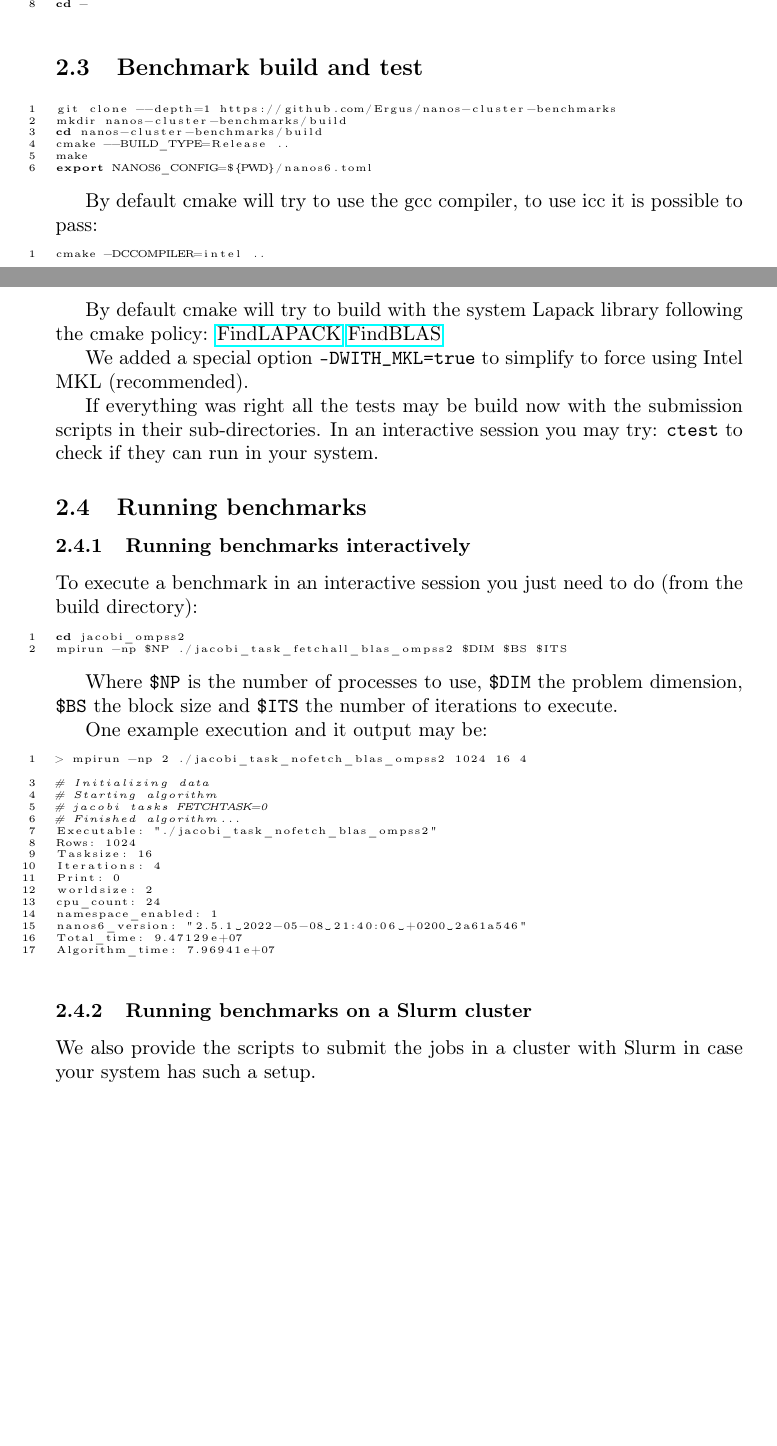
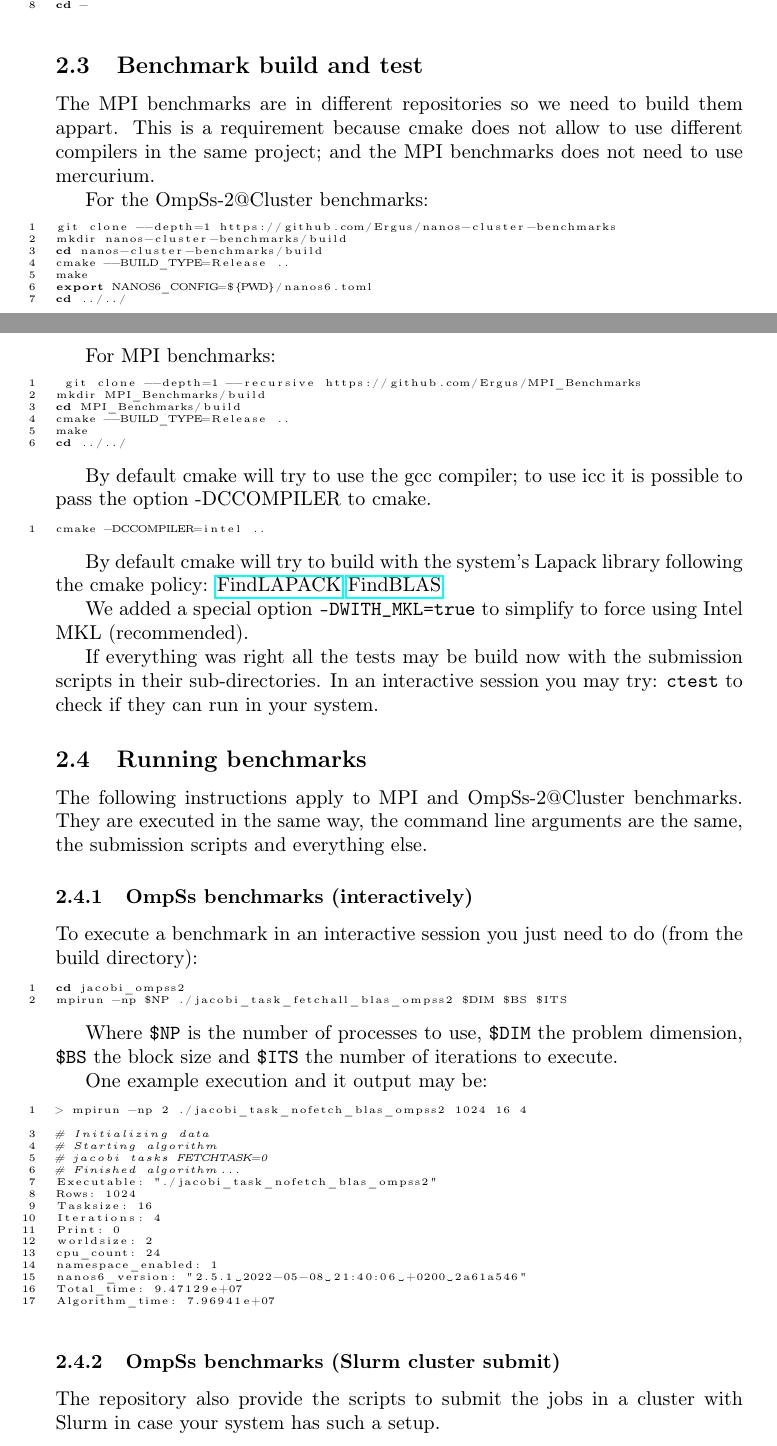
Before and after one commit to Ergus/PaperOmpSs-ClustersArtifact, a LaTeX document (main.tex): two parts of pages 2 and 3 of 3 before the commit and two parts of pages 2 and 3 of 4 after it, joined at a grey line, cut so that both start at the same text, the shorter picture padded with empty space. Compiled offline with pdfLaTeX.

Commit message:
Add mpi benchmark instructions.

```diff
--- a/main.tex
+++ b/main.tex
@@ -158,6 +158,13 @@ cd -
 
 \subsection{Benchmark build and test}
 
+The MPI benchmarks are in different repositories so we need to build
+them appart. This is a requirement because cmake does not allow to use
+different compilers in the same project; and the MPI benchmarks does
+not need to use mercurium.
+
+For the OmpSs-2@Cluster benchmarks:
+
 \begin{lstlisting}
 git clone --depth=1 https://github.com/Ergus/nanos-cluster-benchmarks
 mkdir nanos-cluster-benchmarks/build
@@ -165,17 +172,31 @@ cd nanos-cluster-benchmarks/build
 cmake --BUILD_TYPE=Release ..
 make
 export NANOS6_CONFIG=${PWD}/nanos6.toml
+cd ../../
 \end{lstlisting}
 
-By default cmake will try to use the gcc compiler, to use icc it is possible to pass:
+For MPI benchmarks:
+
+\begin{lstlisting}
+ git clone --depth=1 --recursive https://github.com/Ergus/MPI_Benchmarks
+mkdir MPI_Benchmarks/build
+cd MPI_Benchmarks/build
+cmake --BUILD_TYPE=Release ..
+make
+cd ../../
+\end{lstlisting}
+
+By default cmake will try to use the gcc compiler; to use icc it is
+possible to pass the option -DCCOMPILER to cmake.
+
 \begin{lstlisting}
 cmake -DCCOMPILER=intel ..
 \end{lstlisting}
 
-By default cmake will try to build with the system Lapack library
+By default cmake will try to build with the system's Lapack library
 following the cmake policy:
 \href{https://cmake.org/cmake/help/latest/module/FindLAPACK.html}{FindLAPACK}
- \href{https://cmake.org/cmake/help/latest/module/FindBLAS.html}{FindBLAS}
+\href{https://cmake.org/cmake/help/latest/module/FindBLAS.html}{FindBLAS}
 
 We added a special option \code{-DWITH\_MKL=true} to simplify to force
 using Intel MKL (recommended).
@@ -186,7 +207,11 @@ you may try: \code{ctest} to check if they can run in your system.
 
 \subsection{Running benchmarks}
 
-\subsubsection{Running benchmarks interactively}
+The following instructions apply to MPI and OmpSs-2@Cluster
+benchmarks.  They are executed in the same way, the command line
+arguments are the same, the submission scripts and everything else.
+
+\subsubsection{OmpSs benchmarks (interactively)}
 To execute a benchmark in an interactive session you just need to do
 (from the build directory):
 
@@ -220,9 +245,9 @@ Total_time: 9.47129e+07
 Algorithm_time: 7.96941e+07
 \end{lstlisting}
 
-\subsubsection{Running benchmarks on a Slurm cluster}
-We also provide the scripts to submit the jobs in a cluster with Slurm
-in case your system has such a setup.
+\subsubsection{OmpSs benchmarks (Slurm cluster submit)}
+The repository also provide the scripts to submit the jobs in a
+cluster with Slurm in case your system has such a setup.
 
 The submit scripts are inside every just created benchmark directory
 named \code{submiter\_dim.sh}. The submit scripts multiple command line
```
Also changed, not shown: main.tex (2 more changed lines).
